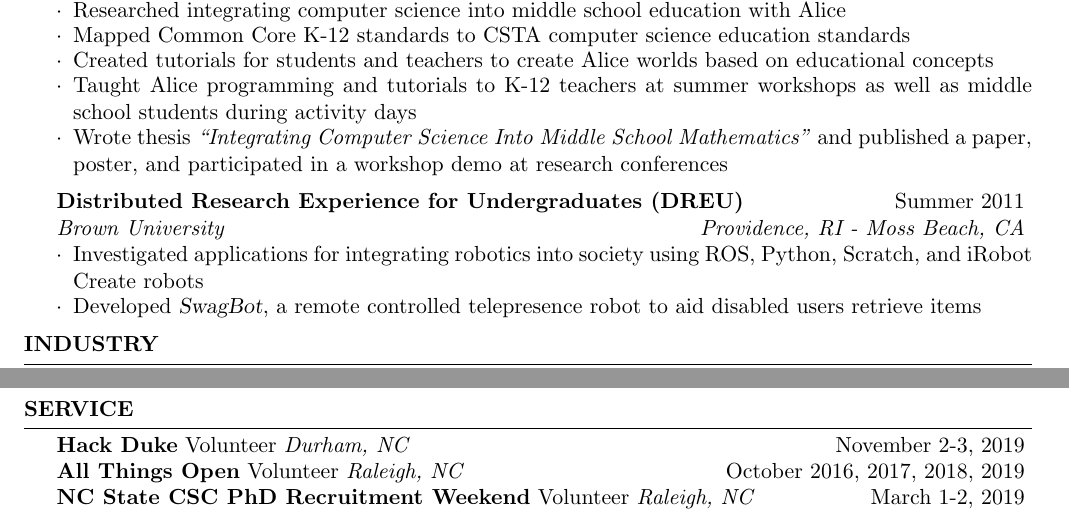
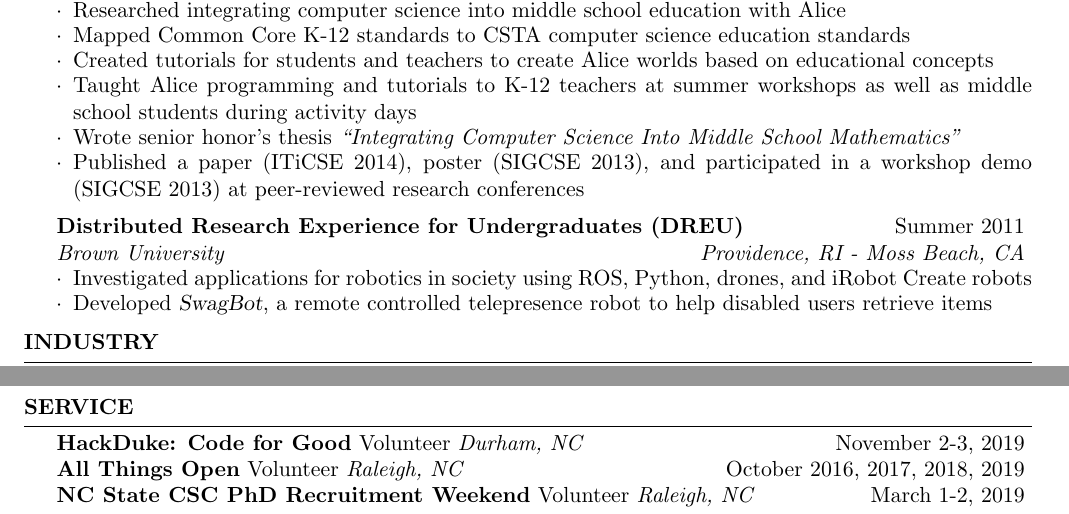
Before and after one commit to chbrown13/CV, a LaTeX CV (main.tex): two parts of pages 2 and 5 of 5, joined at a grey line, cut so that both start at the same text. Compiled offline with pdfLaTeX.

Commit message:
Updates to service

```diff
--- a/main.tex
+++ b/main.tex
@@ -155,14 +155,15 @@ Bots in Software Engineering in conjunction with ICSE 2019
 \item Mapped Common Core K-12 standards to CSTA computer science education standards
 \item Created tutorials for students and teachers to create Alice worlds based on educational concepts
 \item Taught Alice programming and tutorials to K-12 teachers at summer workshops as well as middle school students during activity days
-\item Wrote thesis \textit{``Integrating Computer Science Into Middle School Mathematics"} and published a paper, poster, and participated in a workshop demo at research conferences
+\item Wrote senior honor's thesis \textit{``Integrating Computer Science Into Middle School Mathematics"}
+\item Published a paper (ITiCSE 2014), poster (SIGCSE 2013), and participated in a workshop demo (SIGCSE 2013) at peer-reviewed research conferences
 \end{rSubsection}
 \vspace{-5pt}
 %------------------------------------------------
 
 \begin{rSubsection}{Distributed Research Experience for Undergraduates (DREU)}{Summer 2011}{Brown University}{Providence, RI - Moss Beach, CA}
-\item Investigated applications for integrating robotics into society using ROS, Python, Scratch, and iRobot Create robots
-\item Developed \textsl{SwagBot}, a remote controlled telepresence robot to aid disabled users retrieve items
+\item Investigated applications for robotics in society using ROS, Python, drones, and iRobot Create robots
+\item Developed \textsl{SwagBot}, a remote controlled telepresence robot to help disabled users retrieve items
 \end{rSubsection}
 
 \end{rSection}
@@ -377,7 +378,7 @@ Bots in Software Engineering in conjunction with ICSE 2019
 \begin{rSection}{Service}
 
 %------------------------------------------------
-\begin{sSubsection}{Hack Duke}{November 2-3, 2019}{Volunteer}{Durham, NC}
+\begin{sSubsection}{HackDuke: Code for Good}{November 2-3, 2019}{Volunteer}{Durham, NC}
 \end{sSubsection}
 \vspace{-5pt}
 %------------------------------------------------
```
Also changed, not shown: main.tex (2 more changed lines).
